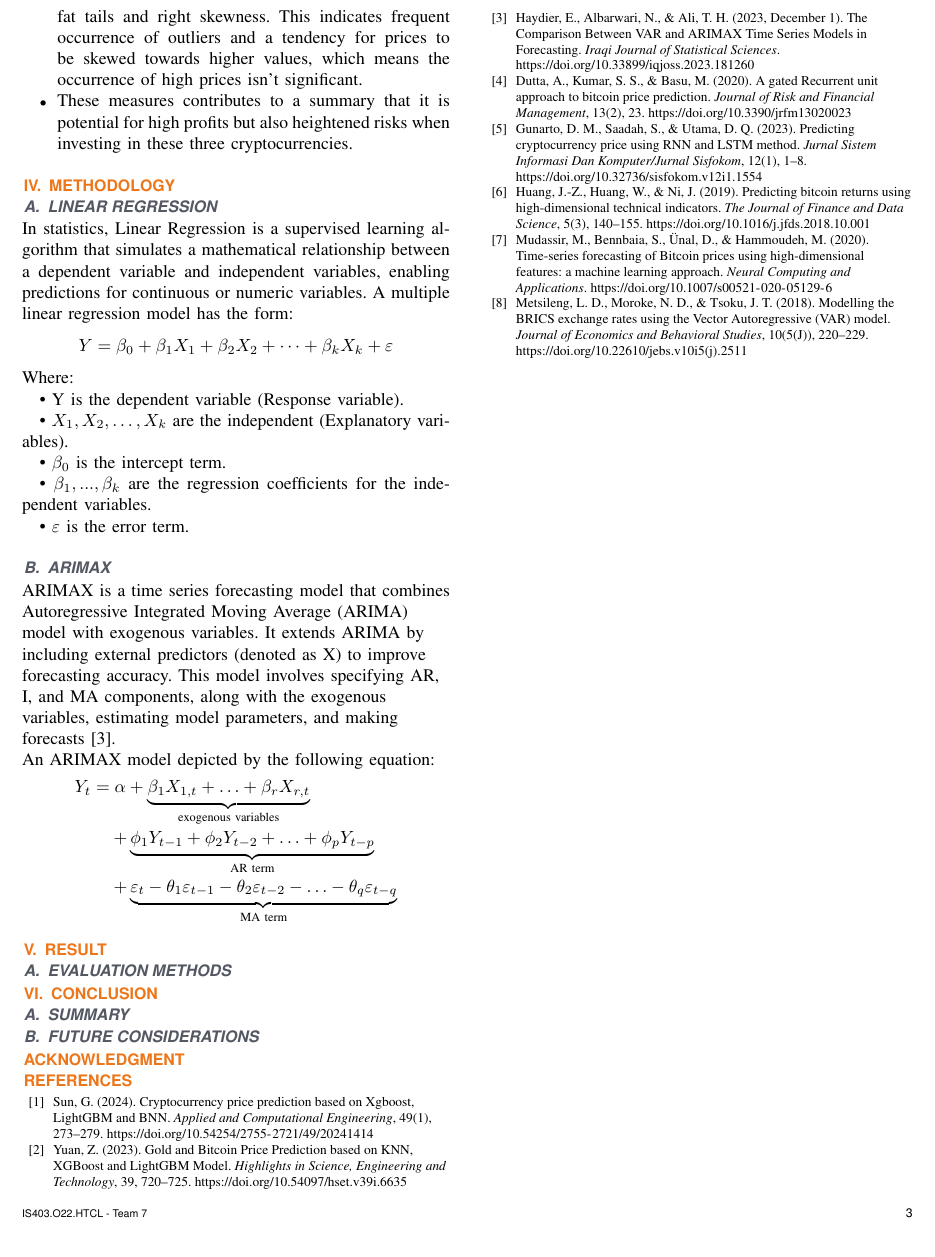
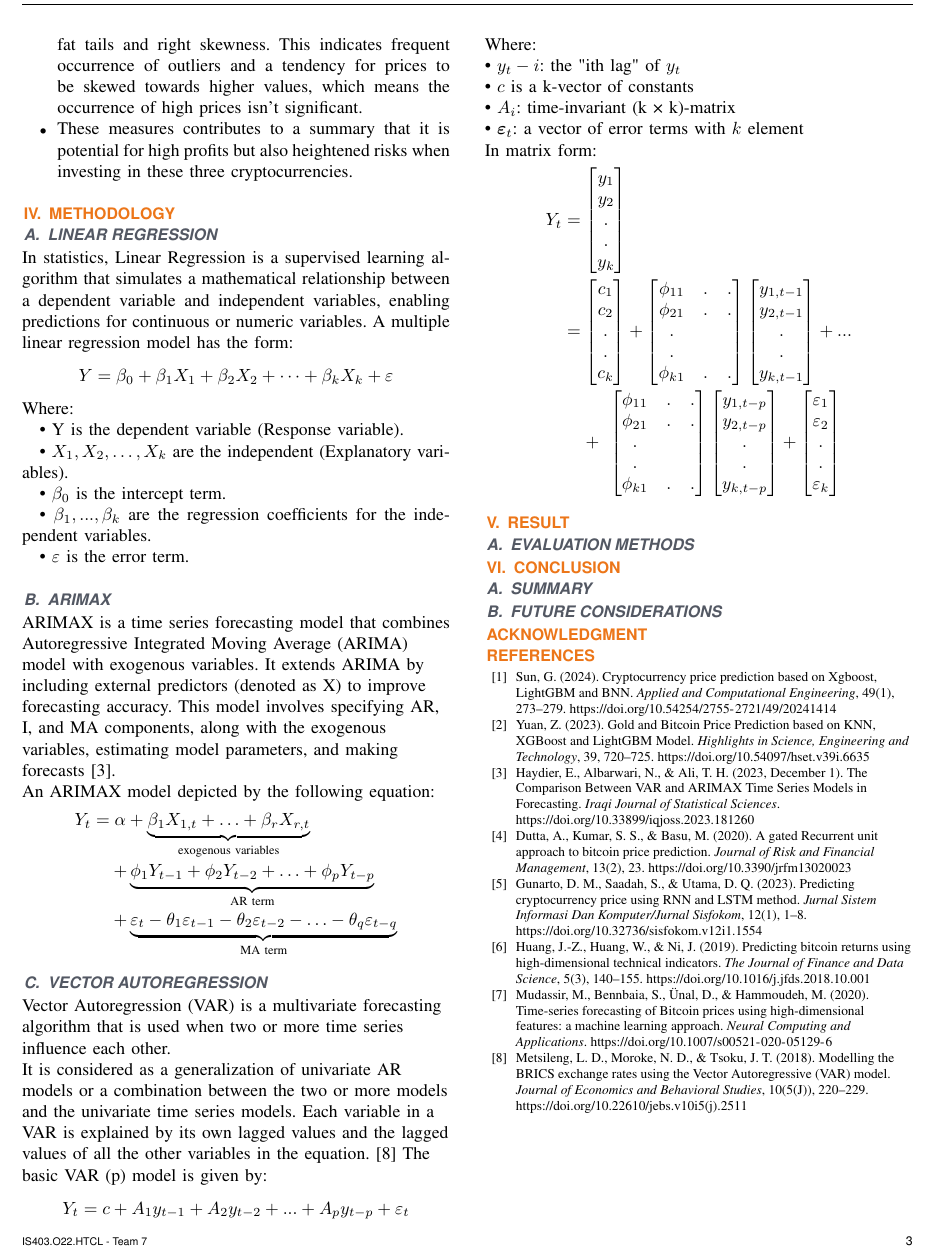
Before and after one commit to lequokhanh/IS403_O22_HTCL_07, a LaTeX paper (Latex/Report.tex): part of page 3 of 3, cut so that both start at the same text. Compiled offline with pdfLaTeX; a missing font is replaced by an installed copy or a similar font; a LaTeX package or settings file that is missing is left out.

Commit message:
chore: Ignore .DS_Store file and add VAR methodology to report

```diff
--- a/Latex/Report.tex
+++ b/Latex/Report.tex
@@ -205,6 +205,21 @@ An ARIMAX model depicted by the following equation:
     + \underbrace{\phi_1 Y_{t-1} + \phi_2 Y_{t-2} + \ldots + \phi_p Y_{t-p}}_{\text{AR term}}
     + \underbrace{\varepsilon_t - \theta_1 \varepsilon_{t-1} - \theta_2 \varepsilon_{t-2} - \ldots - \theta_q \varepsilon_{t-q}}_{\text{MA term}}
 \end{dmath*}
+
+\subsection{Vector Autoregression}
+Vector Autoregression (VAR) is a multivariate forecasting algorithm that is used when two or more time series influence each other. \\
+It is considered as a generalization of univariate AR models or a combination between the two or more models and the univariate time series models. Each variable in a VAR is explained by its own lagged values and the lagged values of all the other variables in the equation.\cite{b8} The basic VAR (p) model is given by:
+\[Y_t=c+A_1y_{t-1}+A_2y_{t-2}+...+A_py_{t-p}+\varepsilon_t\]
+Where:\\
+\indent\textbullet\ \(y_t-i\): the "ith lag" of \(y_t\)\\
+\indent\textbullet\ \(c\) is a k-vector of constants\\
+\indent\textbullet\ \(A_i\): time-invariant (k × k)-matrix\\
+\indent\textbullet\ \(\boldsymbol{\varepsilon}_t\): a vector of error terms with \(k\) element\\
+In matrix form:\\
+\begin{dmath*}
+    Y_t=\left[\begin{matrix}y_1\\y_2\\\begin{matrix}\begin{matrix}.\\.\\\end{matrix}\\y_k\\\end{matrix}\\\end{matrix}\right]\ =\left[\begin{matrix}c_1\\c_2\\\begin{matrix}\begin{matrix}.\\.\\\end{matrix}\\c_k\\\end{matrix}\\\end{matrix}\right]+\left[\begin{matrix}\begin{matrix}\phi_{11}\\\phi_{21}\\\end{matrix}&\begin{matrix}.\\.\\\end{matrix}&\begin{matrix}.\\.\\\end{matrix}\\\begin{matrix}.\\.\\\end{matrix}&\ &\ \\\phi_{k1}&.&.\\\end{matrix}\right]\left[\begin{matrix}y_{1,t-1}\\y_{2,t-1}\\\begin{matrix}\begin{matrix}.\\.\\\end{matrix}\\y_{k,t-1}\\\end{matrix}\\\end{matrix}\right]+...+\ \left[\begin{matrix}\begin{matrix}\phi_{11}\\\phi_{21}\\\end{matrix}&\begin{matrix}.\\.\\\end{matrix}&\begin{matrix}.\\.\\\end{matrix}\\\begin{matrix}.\\.\\\end{matrix}&\ &\ \\\phi_{k1}&.&.\\\end{matrix}\right]\left[\begin{matrix}y_{1,t-p}\\y_{2,t-p}\\\begin{matrix}\begin{matrix}.\\.\\\end{matrix}\\y_{k,t-p}\\\end{matrix}\\\end{matrix}\right]+\left[\begin{matrix}\varepsilon_1\\\varepsilon_2\\\begin{matrix}\begin{matrix}.\\.\\\end{matrix}\\\varepsilon_k\\\end{matrix}\\\end{matrix}\right]
+\end{dmath*}
+
 \section{Result}
 
 \subsection{Evaluation Methods}
```
Also changed, not shown: Latex/Report.pdf, 2 other files.
